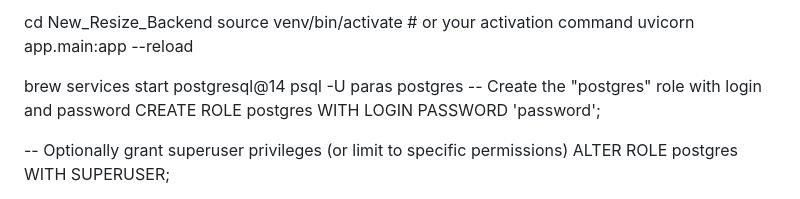
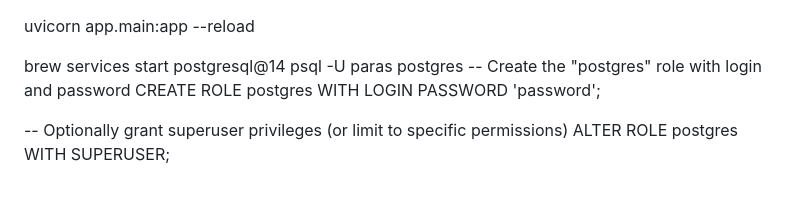
Before and after one commit to gagan114662/ipop, a Markdown page: README.md, the part around the change. Rendered like a GitHub page.

Commit message:
Update reademe file

```diff
--- a/README.md
+++ b/README.md
@@ -1,5 +1,3 @@
-cd New_Resize_Backend
-source venv/bin/activate  # or your activation command
 uvicorn app.main:app --reload
 
 
```
